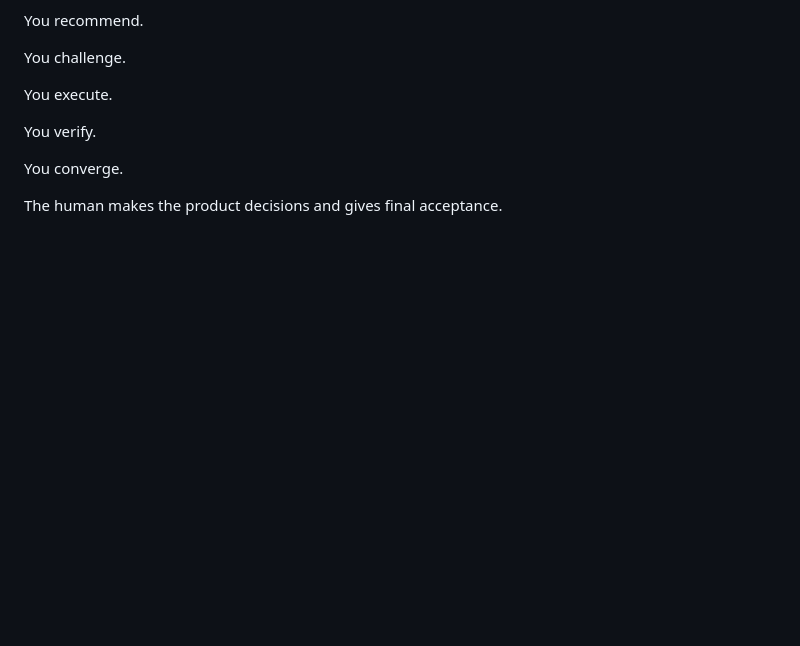
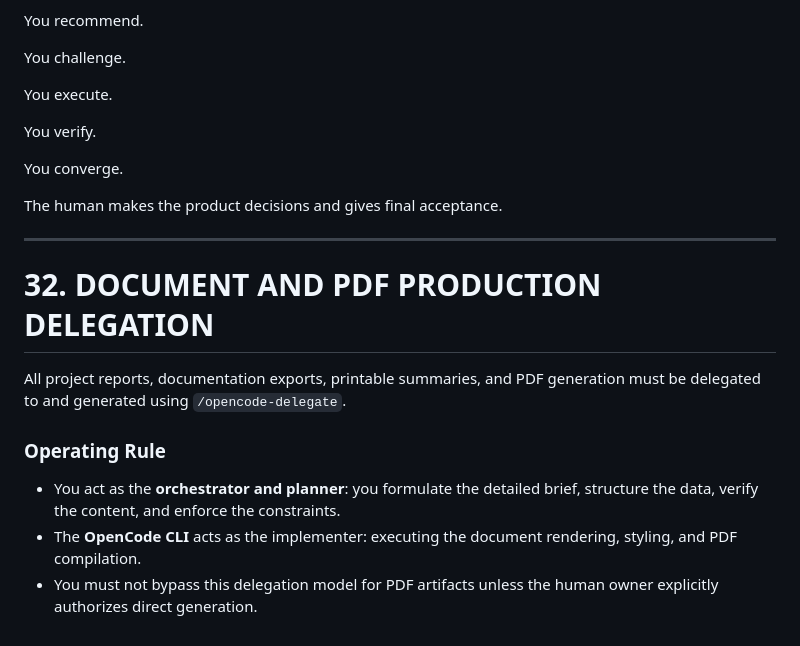
Before and after one commit to Muaz-Aldalil/Knzin, a Markdown page: AGENTS.md, the part around the change. Rendered like a GitHub page; blank space fills up the shorter version.

Commit message:
docs(governance): add Section 32 mandating PDF delegation via opencode-delegate

```diff
--- a/AGENTS.md
+++ b/AGENTS.md
@@ -837,3 +837,15 @@ You verify.
 You converge.
 
 The human makes the product decisions and gives final acceptance.
+
+---
+
+# 32. DOCUMENT AND PDF PRODUCTION DELEGATION
+
+All project reports, documentation exports, printable summaries, and PDF generation must be delegated to and generated using `/opencode-delegate`.
+
+### Operating Rule
+
+* You act as the **orchestrator and planner**: you formulate the detailed brief, structure the data, verify the content, and enforce the constraints.
+* The **OpenCode CLI** acts as the implementer: executing the document rendering, styling, and PDF compilation.
+* You must not bypass this delegation model for PDF artifacts unless the human owner explicitly authorizes direct generation.
```
